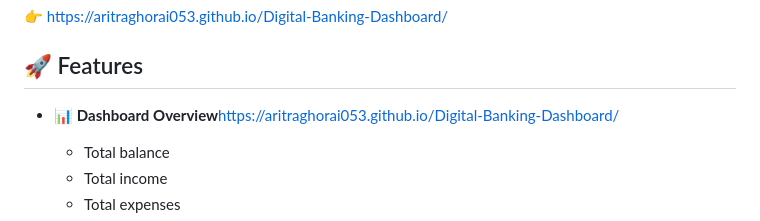
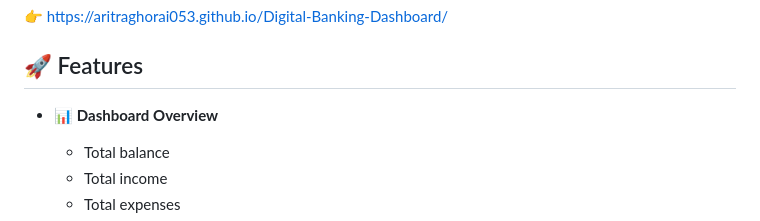
Before and after one commit to aritraghorai053/Digital-Banking-Dashboard, a Markdown page: README.md, the part around the change. Rendered like a GitHub page.

Commit message:
Fix formatting of Dashboard Overview section in README

```diff
--- a/README.md
+++ b/README.md
@@ -9,7 +9,7 @@ This project simulates a simple banking application where users can manage their
 
 ## 🚀 Features
 
-- 📊 **Dashboard Overview**https://aritraghorai053.github.io/Digital-Banking-Dashboard/
+- 📊 **Dashboard Overview**
   - Total balance
   - Total income
   - Total expenses
```
